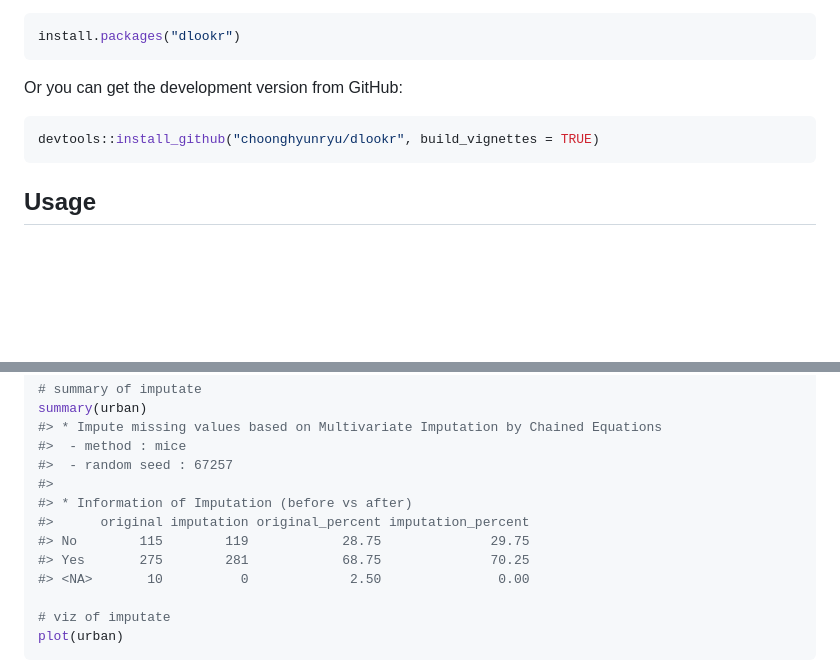
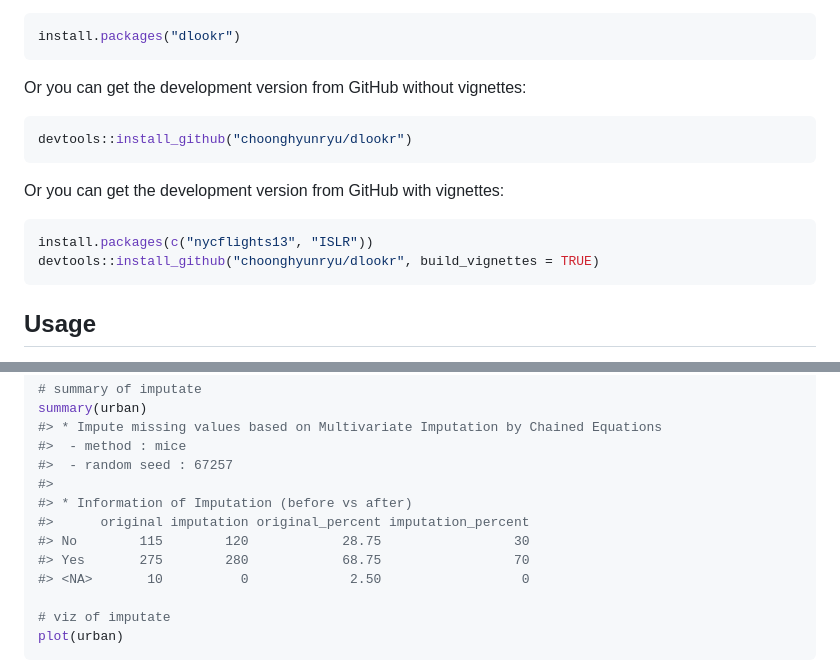
Before and after one commit to choonghyunryu/dlookr, a Markdown page: README.md, 2 parts joined by grey strips. GitHub-like rendering; blank space fills up the shorter version.

````diff
--- a/README.md
+++ b/README.md
@@ -26,9 +26,16 @@ The released version is available on CRAN
 install.packages("dlookr")
 ```
 
-Or you can get the development version from GitHub:
-
-``` r
+Or you can get the development version from GitHub without vignettes:
+
+``` r
+devtools::install_github("choonghyunryu/dlookr")
+```
+
+Or you can get the development version from GitHub with vignettes:
+
+``` r
+install.packages(c("nycflights13", "ISLR"))
 devtools::install_github("choonghyunryu/dlookr", build_vignettes = TRUE)
 ```
 
@@ -1233,9 +1240,9 @@ summary(urban)
 #>
 #> * Information of Imputation (before vs after)
 #>      original imputation original_percent imputation_percent
-#> No        115        119            28.75              29.75
-#> Yes       275        281            68.75              70.25
-#> <NA>       10          0             2.50               0.00
+#> No        115        120            28.75                 30
+#> Yes       275        280            68.75                 70
+#> <NA>       10          0             2.50                  0
 
 # viz of imputate
 plot(urban)
````
Also changed, not shown: other parts of README.md (+11 -11 lines), man/figures/README-imputate_na2-1.png, man/figures/README-plot_normality2-1.png, man/figures/README-plot_normality2-2.png.
